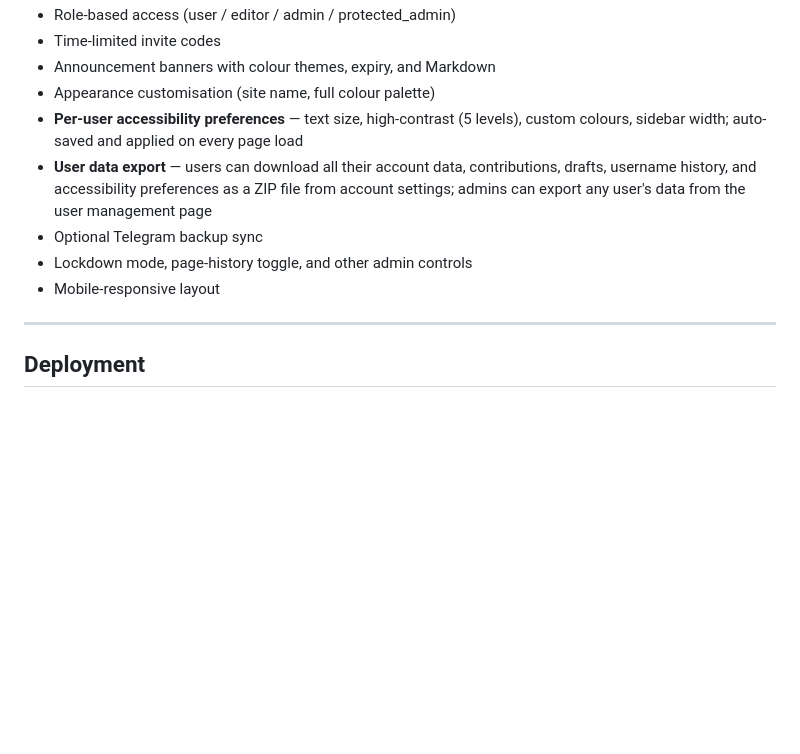
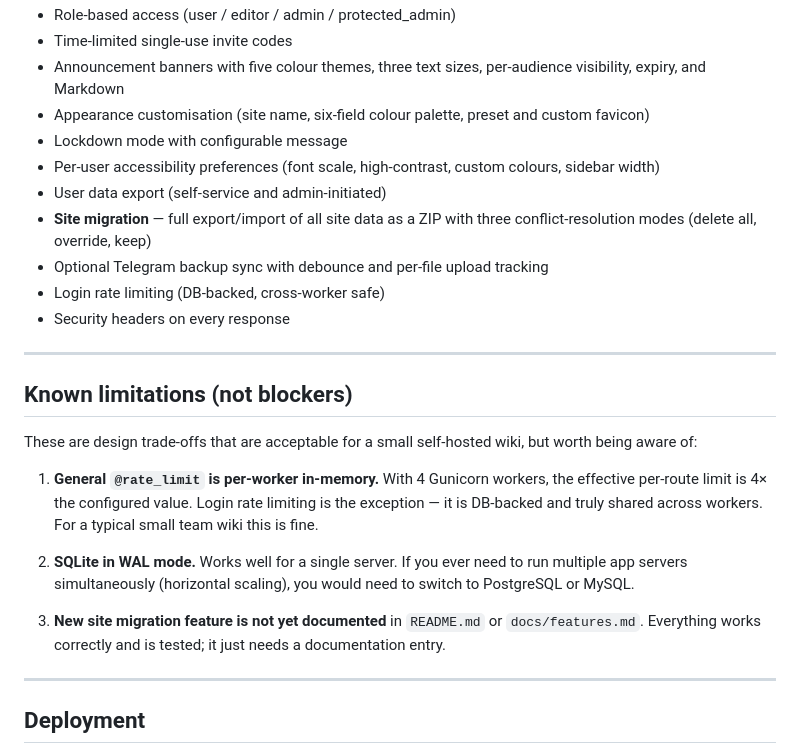
Before and after one commit to OVTDAcc/BananaWiki, a Markdown page: READY.md, the part around one of its changes. Drawn GitHub-style; blank space fills up the shorter version.

```diff
--- a/READY.md
+++ b/READY.md
@@ -49,12 +52,26 @@ All advertised features are implemented and working:
 - Role-based access (user / editor / admin / protected_admin)
-- Time-limited invite codes
-- Announcement banners with colour themes, expiry, and Markdown
-- Appearance customisation (site name, full colour palette)
-- **Per-user accessibility preferences** — text size, high-contrast (5 levels), custom colours, sidebar width; auto-saved and applied on every page load
-- **User data export** — users can download all their account data, contributions, drafts, username history, and accessibility preferences as a ZIP file from account settings; admins can export any user's data from the user management page
-- Optional Telegram backup sync
-- Lockdown mode, page-history toggle, and other admin controls
-- Mobile-responsive layout
+- Time-limited single-use invite codes
+- Announcement banners with five colour themes, three text sizes, per-audience visibility, expiry, and Markdown
+- Appearance customisation (site name, six-field colour palette, preset and custom favicon)
+- Lockdown mode with configurable message
+- Per-user accessibility preferences (font scale, high-contrast, custom colours, sidebar width)
+- User data export (self-service and admin-initiated)
+- **Site migration** — full export/import of all site data as a ZIP with three conflict-resolution modes (delete all, override, keep)
+- Optional Telegram backup sync with debounce and per-file upload tracking
+- Login rate limiting (DB-backed, cross-worker safe)
+- Security headers on every response
+
+---
+
+## Known limitations (not blockers)
+
+These are design trade-offs that are acceptable for a small self-hosted wiki, but worth being aware of:
+
+1. **General `@rate_limit` is per-worker in-memory.** With 4 Gunicorn workers, the effective per-route limit is 4× the configured value. Login rate limiting is the exception — it is DB-backed and truly shared across workers. For a typical small team wiki this is fine.
+
+2. **SQLite in WAL mode.** Works well for a single server. If you ever need to run multiple app servers simultaneously (horizontal scaling), you would need to switch to PostgreSQL or MySQL.
+
+3. **New site migration feature is not yet documented** in `README.md` or `docs/features.md`. Everything works correctly and is tested; it just needs a documentation entry.
 
 ---
 
```
Also changed, not shown: other parts of READY.md (+19 -16 lines).
